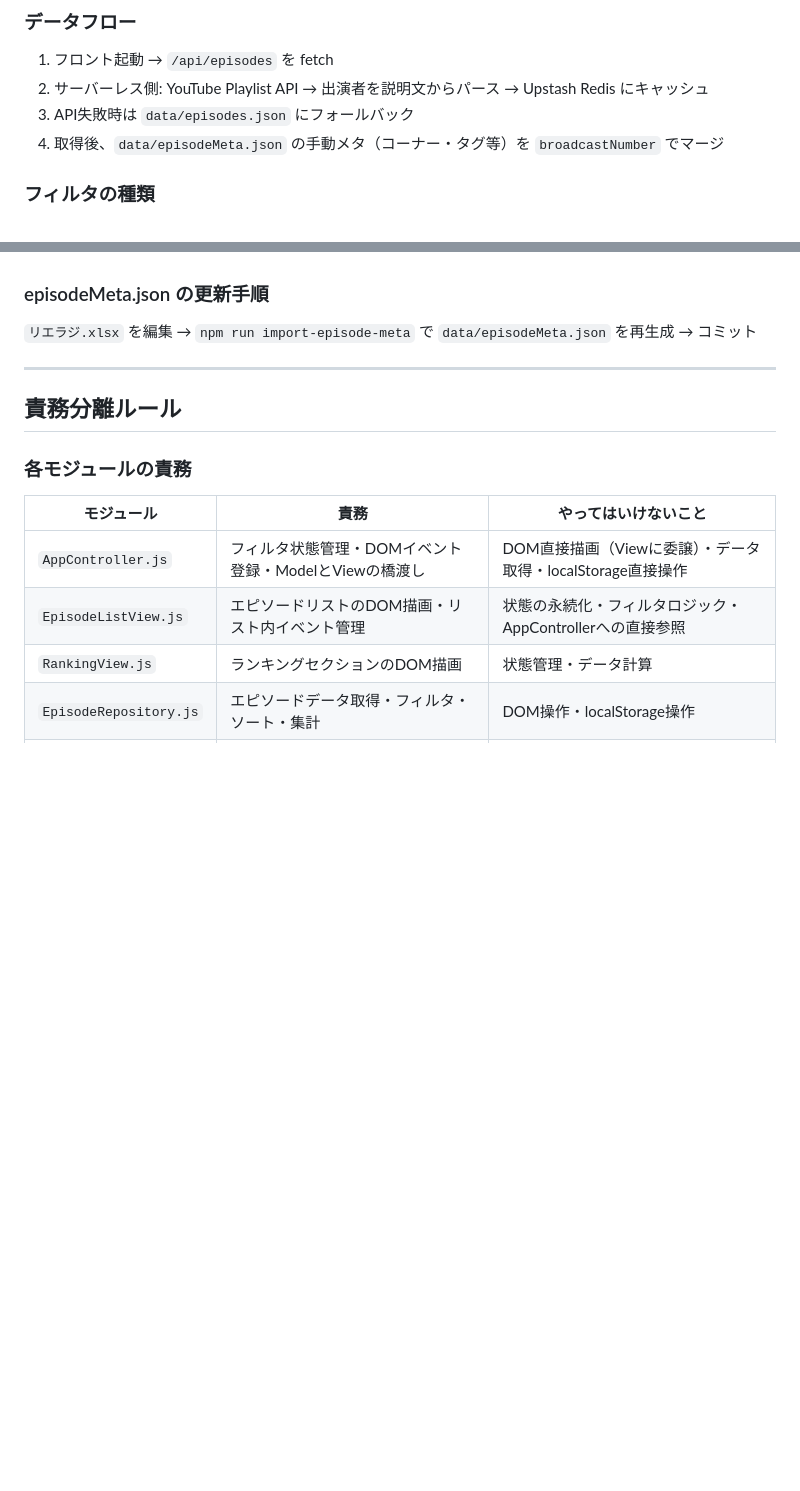
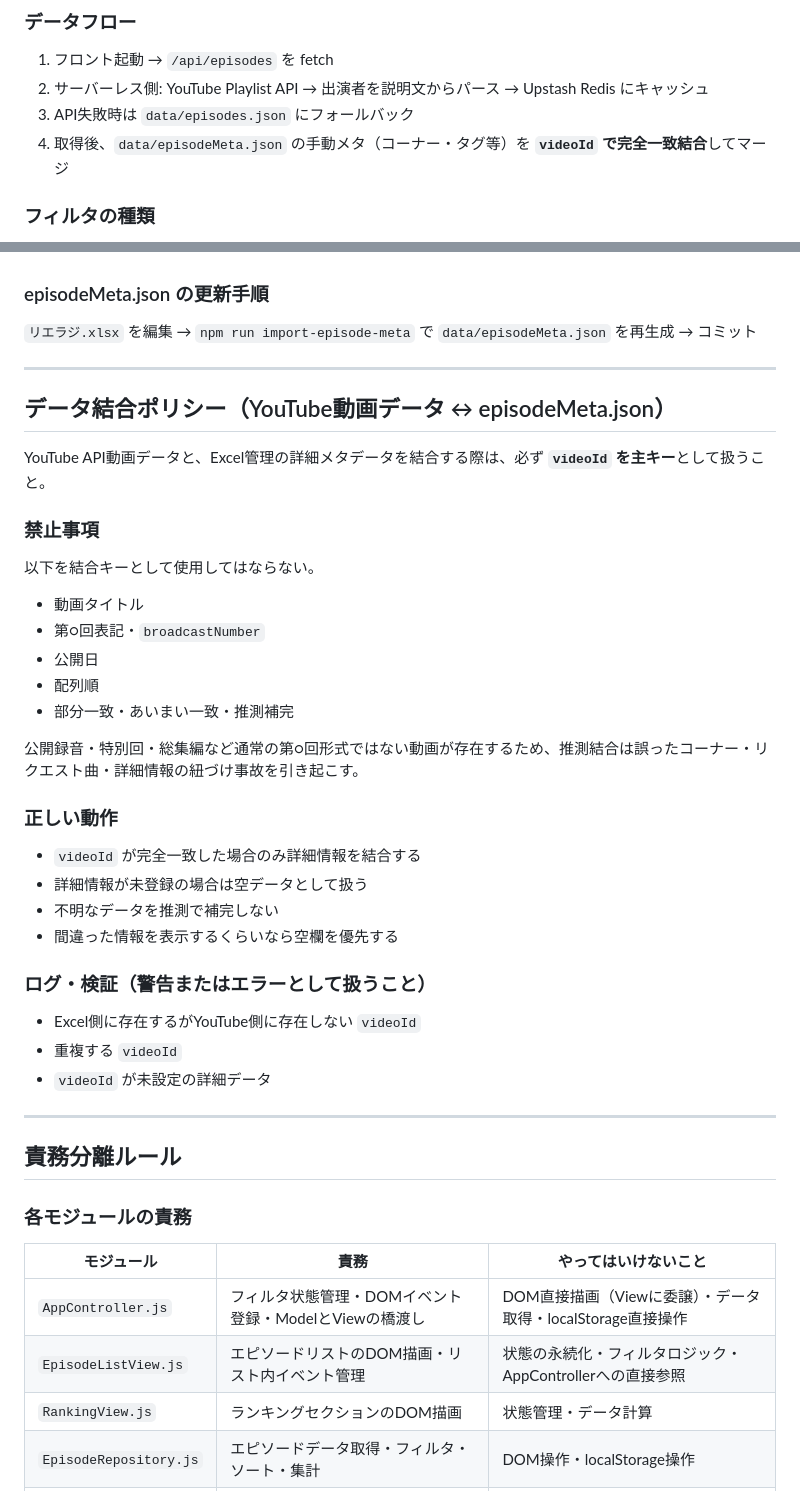
Before and after one commit to saku-day1/lieradio-front-, a Markdown page: CLAUDE.md, 2 parts joined by grey strips. Drawn GitHub-style; blank space fills up the shorter version.

Commit message:
docs: データ結合ポリシー（videoId主キー）をCLAUDE.mdに追加
Co-Authored-By: Claude Sonnet 4.6 <noreply@anthropic.com>

```diff
--- a/CLAUDE.md
+++ b/CLAUDE.md
@@ -79,7 +79,7 @@ Vercel にホストされた静的 HTML + Vanilla JS (ES Modules) + CSS のシ
 1. フロント起動 → `/api/episodes` を fetch
 2. サーバーレス側: YouTube Playlist API → 出演者を説明文からパース → Upstash Redis にキャッシュ
 3. API失敗時は `data/episodes.json` にフォールバック
-4. 取得後、`data/episodeMeta.json` の手動メタ（コーナー・タグ等）を `broadcastNumber` でマージ
+4. 取得後、`data/episodeMeta.json` の手動メタ（コーナー・タグ等）を **`videoId` で完全一致結合**してマージ
 
 ### フィルタの種類
 - **キャスト単体**（クイックフィルタボタン）
@@ -98,6 +98,34 @@ Vercel にホストされた静的 HTML + Vanilla JS (ES Modules) + CSS のシ
 
 ### episodeMeta.json の更新手順
 `リエラジ.xlsx` を編集 → `npm run import-episode-meta` で `data/episodeMeta.json` を再生成 → コミット
+
+---
+
+## データ結合ポリシー（YouTube動画データ ↔ episodeMeta.json）
+
+YouTube API動画データと、Excel管理の詳細メタデータを結合する際は、必ず **`videoId` を主キー**として扱うこと。
+
+### 禁止事項
+以下を結合キーとして使用してはならない。
+
+- 動画タイトル
+- 第○回表記・`broadcastNumber`
+- 公開日
+- 配列順
+- 部分一致・あいまい一致・推測補完
+
+公開録音・特別回・総集編など通常の第○回形式ではない動画が存在するため、推測結合は誤ったコーナー・リクエスト曲・詳細情報の紐づけ事故を引き起こす。
+
+### 正しい動作
+- `videoId` が完全一致した場合のみ詳細情報を結合する
+- 詳細情報が未登録の場合は空データとして扱う
+- 不明なデータを推測で補完しない
+- 間違った情報を表示するくらいなら空欄を優先する
+
+### ログ・検証（警告またはエラーとして扱うこと）
+- Excel側に存在するがYouTube側に存在しない `videoId`
+- 重複する `videoId`
+- `videoId` が未設定の詳細データ
 
 ---
 
```
